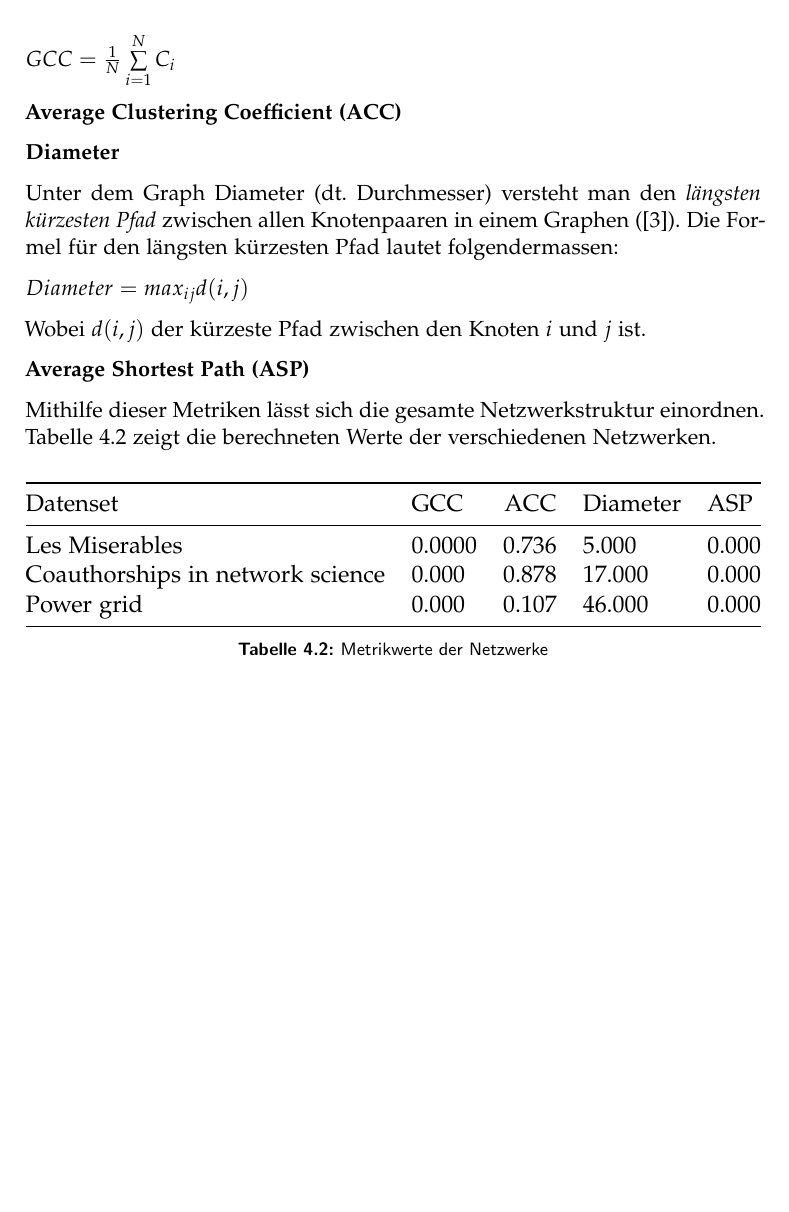
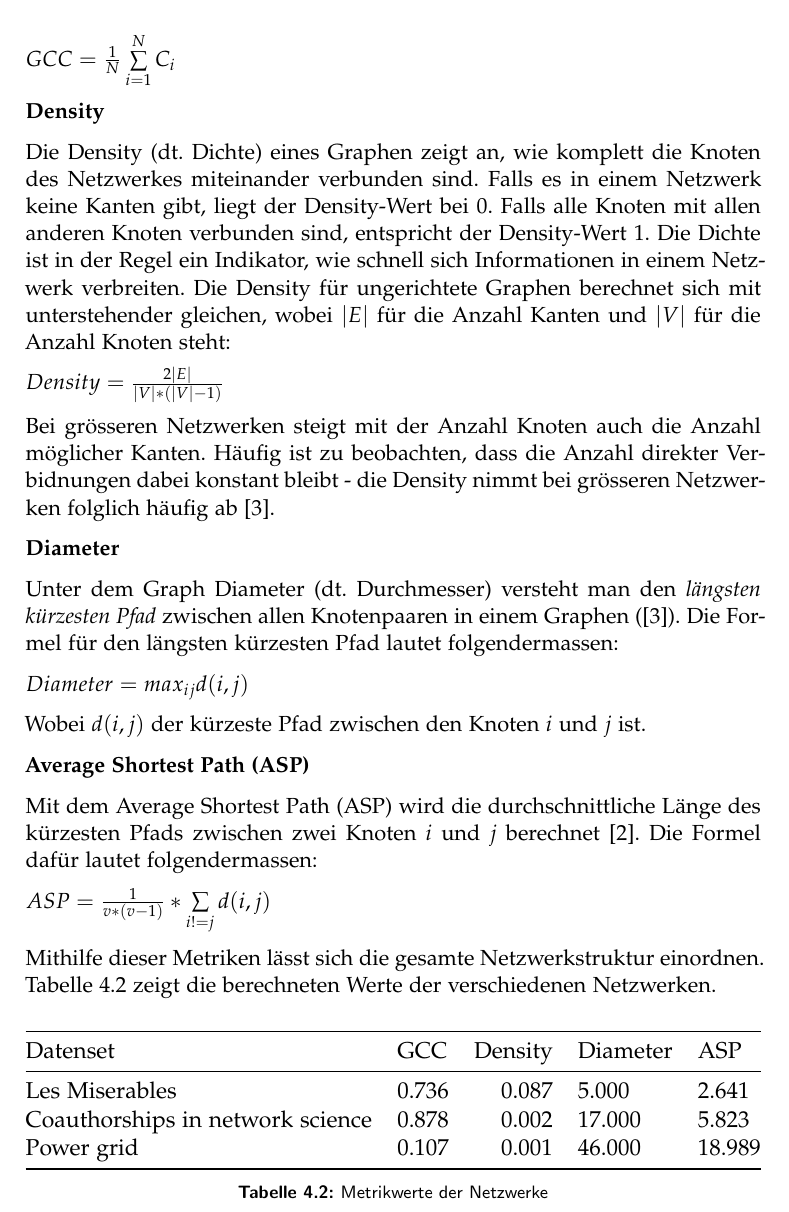
Before and after one commit to romanutti/ip5-documentation, a LaTeX thesis (src/site/tex/link-prediction.tex, which reads src/site/tex/daten.tex): part of page 15 of 36, cut so that both start at the same text, the shorter picture padded with empty space. Compiled offline with pdfLaTeX.

Commit message:
Network metrics continued

```diff
--- a/src/site/tex/daten.tex
+++ b/src/site/tex/daten.tex
@@ -62,8 +62,18 @@ In einem Graphen mit $N$ Knoten wird er folgendermassen berechnet:
 $GCC = \frac{1}{N}\sum\limits_{i=1}^{N}C_i$
 % TODO Widerspruch zu Gao et. al
 
-\textbf{Average Clustering Coefficient (ACC)}
-% TODO Write chapter
+\textbf{Density}
+
+Die Density (dt. Dichte) eines Graphen zeigt an, wie komplett die Knoten des Netzwerkes miteinander verbunden sind.
+Falls es in einem Netzwerk keine Kanten gibt, liegt der Density-Wert bei 0. Falls alle Knoten mit allen anderen Knoten verbunden sind, entspricht der Density-Wert 1.
+Die Dichte ist in der Regel ein Indikator, wie schnell sich Informationen in einem Netzwerk verbreiten.
+Die Density für ungerichtete Graphen berechnet sich mit unterstehender gleichen, wobei $|E|$ für die Anzahl Kanten und $|V|$ für die Anzahl Knoten steht:
+%TODO Formeln vereinheitlichen
+
+$Density = \frac{2|E|}{|V|*(|V|-1)}$
+
+Bei grösseren Netzwerken steigt mit der Anzahl Knoten auch die Anzahl möglicher Kanten.
+Häufig ist zu beobachten, dass die Anzahl direkter Verbidnungen dabei konstant bleibt - die Density nimmt bei grösseren Netzwerken folglich häufig ab \cite{michael_henninger_soziale_2018}.
 
 \textbf{Diameter}
 
@@ -75,8 +85,11 @@ $Diameter = max_i_jd(i,j)$
 Wobei $d(i,j)$ der kürzeste Pfad zwischen den Knoten $i$ und $j$ ist.
 
 \textbf{Average Shortest Path (ASP)}
-% TODO Write chapter
 
+Mit dem Average Shortest Path (ASP) wird die durchschnittliche Länge des kürzesten Pfads zwischen zwei Knoten $i$ und $j$ berechnet \cite{gao_link_2015}.
+Die Formel dafür lautet folgendermassen:
+
+$ASP = \frac{1}{v * (v - 1)} * \sum\limits_{i!=j} d(i,j)$
 
 Mithilfe dieser Metriken lässt sich die gesamte Netzwerkstruktur einordnen.
 Tabelle \ref{tab_metrics} zeigt die berechneten Werte der verschiedenen Netzwerken.
@@ -86,10 +99,10 @@ Tabelle \ref{tab_metrics} zeigt die berechneten Werte der verschiedenen Netzwerk
     \resizebox{\textwidth}{!}{%
     \begin{tabular}{@{}llrll@{}}
         \toprule
-        Datenset                         & GCC      & ACC      & Diameter & ASP      \\ \midrule
-        Les Miserables                   & 0.0000 & 0.736 & 5.000 & 0.000 \\
-        Coauthorships in network science & 0.000 & 0.878 & 17.000 & 0.000 \\
-        Power grid                       & 0.000 & 0.107 & 46.000 & 0.000 \\ \bottomrule
+        Datenset                         & GCC      & Density      & Diameter & ASP      \\ \midrule
+        Les Miserables                   & 0.736 & 0.087 & 5.000 & 2.641 \\
+        Coauthorships in network science & 0.878 & 0.002 & 17.000 & 5.823 \\
+        Power grid                       & 0.107 & 0.001 & 46.000 & 18.989 \\ \bottomrule
     \end{tabular}%
     }
     \caption{Metrikwerte der Netzwerke}
```
